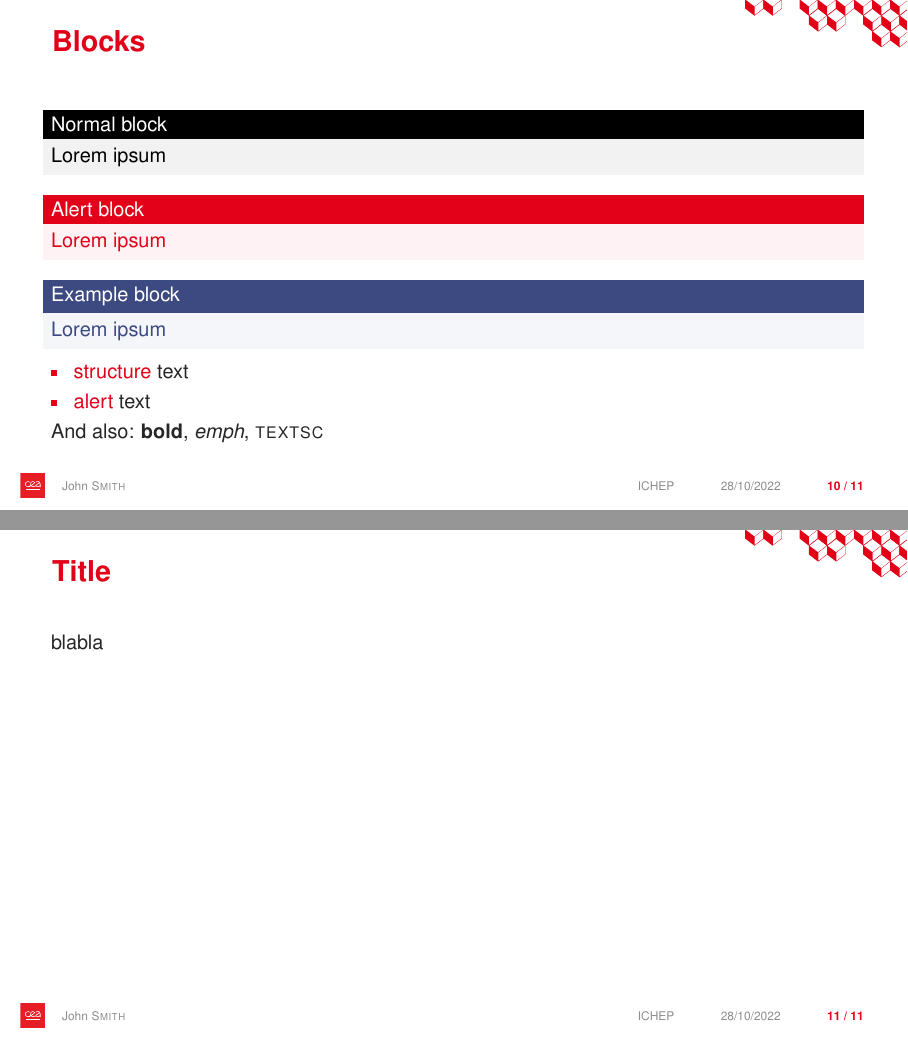
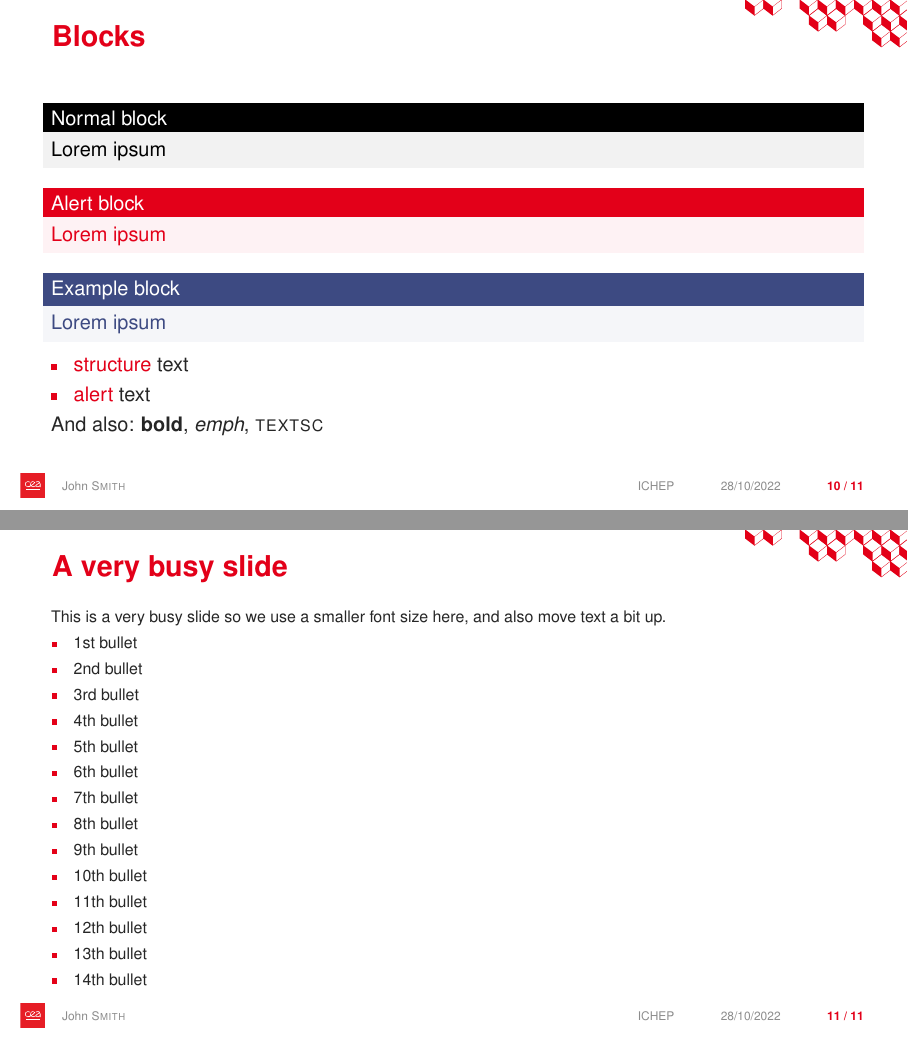
Before and after one commit to echapon/beamerCEA2023, LaTeX slides (beamerCEA.tex, which reads beamerthemeCEA.sty): pages 10 and 11 of 15, joined at a grey line. Compiled offline with pdfLaTeX.

Commit message:
Show how we can cheat for busy slides

```diff
--- a/beamerCEA.tex
+++ b/beamerCEA.tex
@@ -149,9 +149,33 @@ Some text before block
 \section{Second Section}
 
 \begin{frame}
-   \frametitle{Title}
+   \frametitle{A very busy slide}
 
-   blabla
+   {
+   \fontsize{8pt}{10}\selectfont
+
+   \vspace{-2ex}
+
+   This is a very busy slide so we use a smaller font size here, and also move text a bit up.
+
+   \begin{itemize}
+    \item 1st bullet
+    \item 2nd bullet
+    \item 3rd bullet
+    \item 4th bullet
+    \item 5th bullet
+    \item 6th bullet
+    \item 7th bullet
+    \item 8th bullet
+    \item 9th bullet
+    \item 10th bullet
+    \item 11th  bullet
+    \item 12th bullet
+    \item 13th bullet
+    \item 14th bullet
+   \end{itemize}
+
+   }
 \end{frame}
 
 \appendix
--- a/beamerthemeCEA.sty
+++ b/beamerthemeCEA.sty
@@ -83,7 +83,7 @@
 \newlength{\titlepagebannerwidth}
 \setlength{\titlepagebannerwidth}{0.6\paperwidth}
 \newlength{\frametitleheight}
-\setlength{\frametitleheight}{0.12\paperheight}
+\setlength{\frametitleheight}{0.11\paperheight}
 \newlength{\frametitlemargin}
 \setlength{\frametitlemargin}{22mm}
 \newlength{\footlinesep}
```
